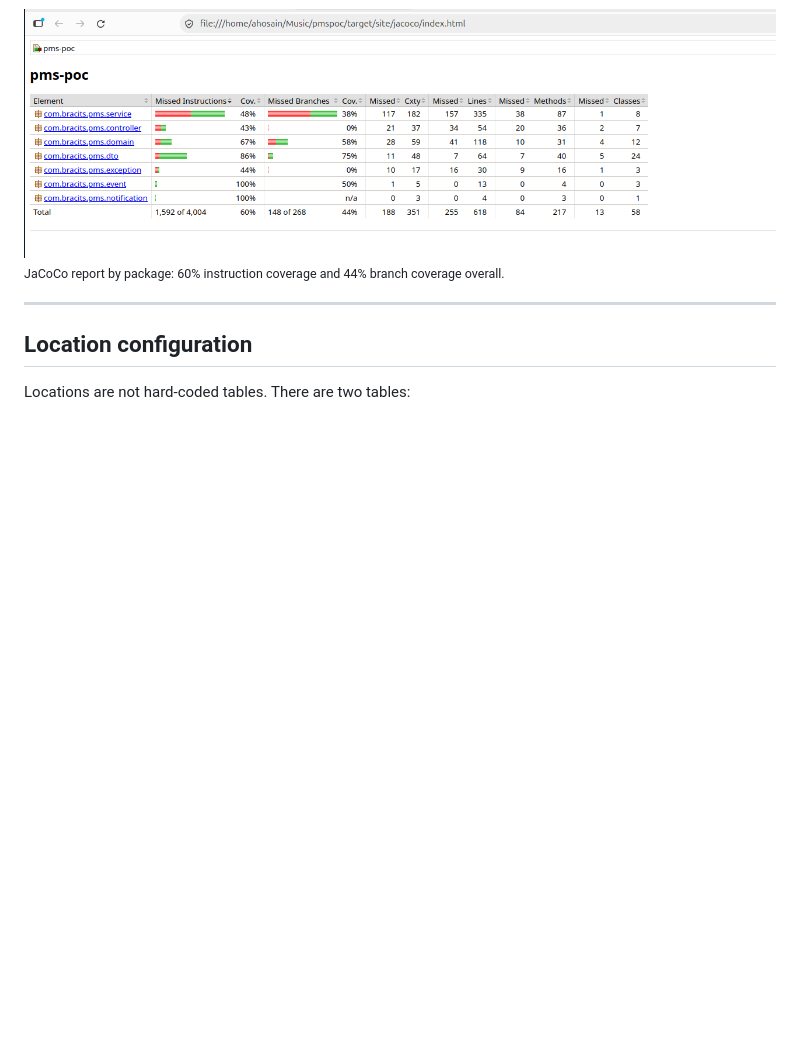
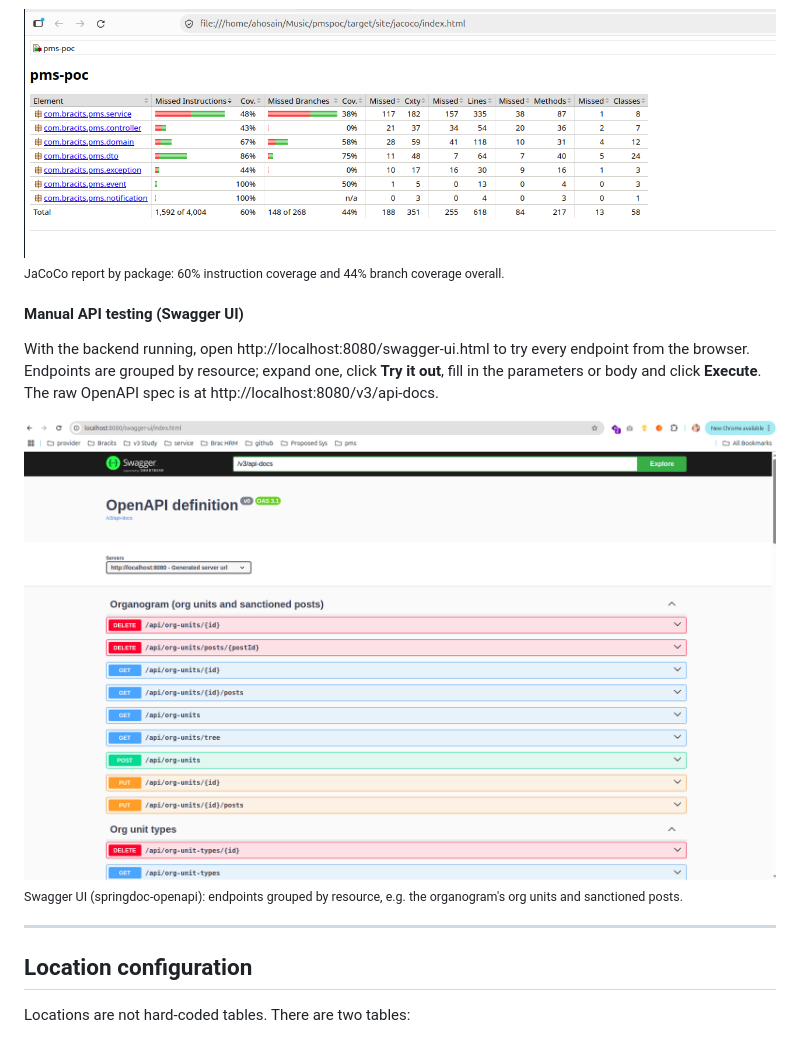
Before and after one commit to arif3hosain/employee-organogram-location-configuration, a Markdown page: README.md, the part around the change. GitHub-like rendering; pictures changed too: screenshots/swagger.png (added); blank space fills up the shorter version.

Commit message:
added code coverage

```diff
--- a/README.md
+++ b/README.md
@@ -150,6 +150,13 @@ The report is in `target/site/jacoco/` (`index.html` for browsing, `jacoco.xml`
 
 <a href="screenshots/test_coverage.png"><img src="screenshots/test_coverage.png" width="800" alt="JaCoCo coverage report"></a>
 <br><sub>JaCoCo report by package: 60% instruction coverage and 44% branch coverage overall.</sub>
+
+#### Manual API testing (Swagger UI)
+
+With the backend running, open http://localhost:8080/swagger-ui.html to try every endpoint from the browser. Endpoints are grouped by resource; expand one, click **Try it out**, fill in the parameters or body and click **Execute**. The raw OpenAPI spec is at http://localhost:8080/v3/api-docs.
+
+<a href="screenshots/swagger.png"><img src="screenshots/swagger.png" width="800" alt="Swagger UI"></a>
+<br><sub>Swagger UI (springdoc-openapi): endpoints grouped by resource, e.g. the organogram's org units and sanctioned posts.</sub>
 
 ---
 
```
